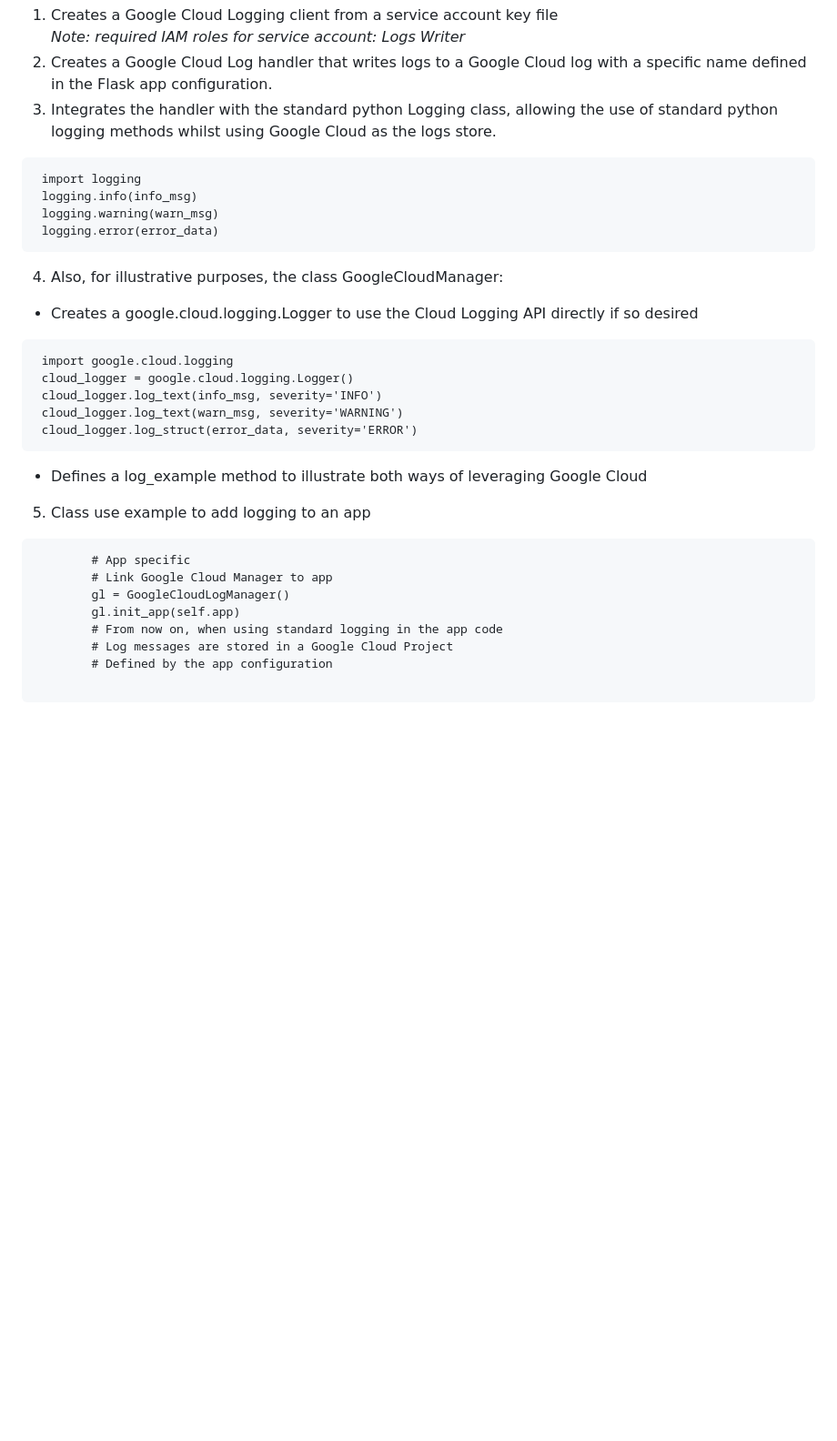
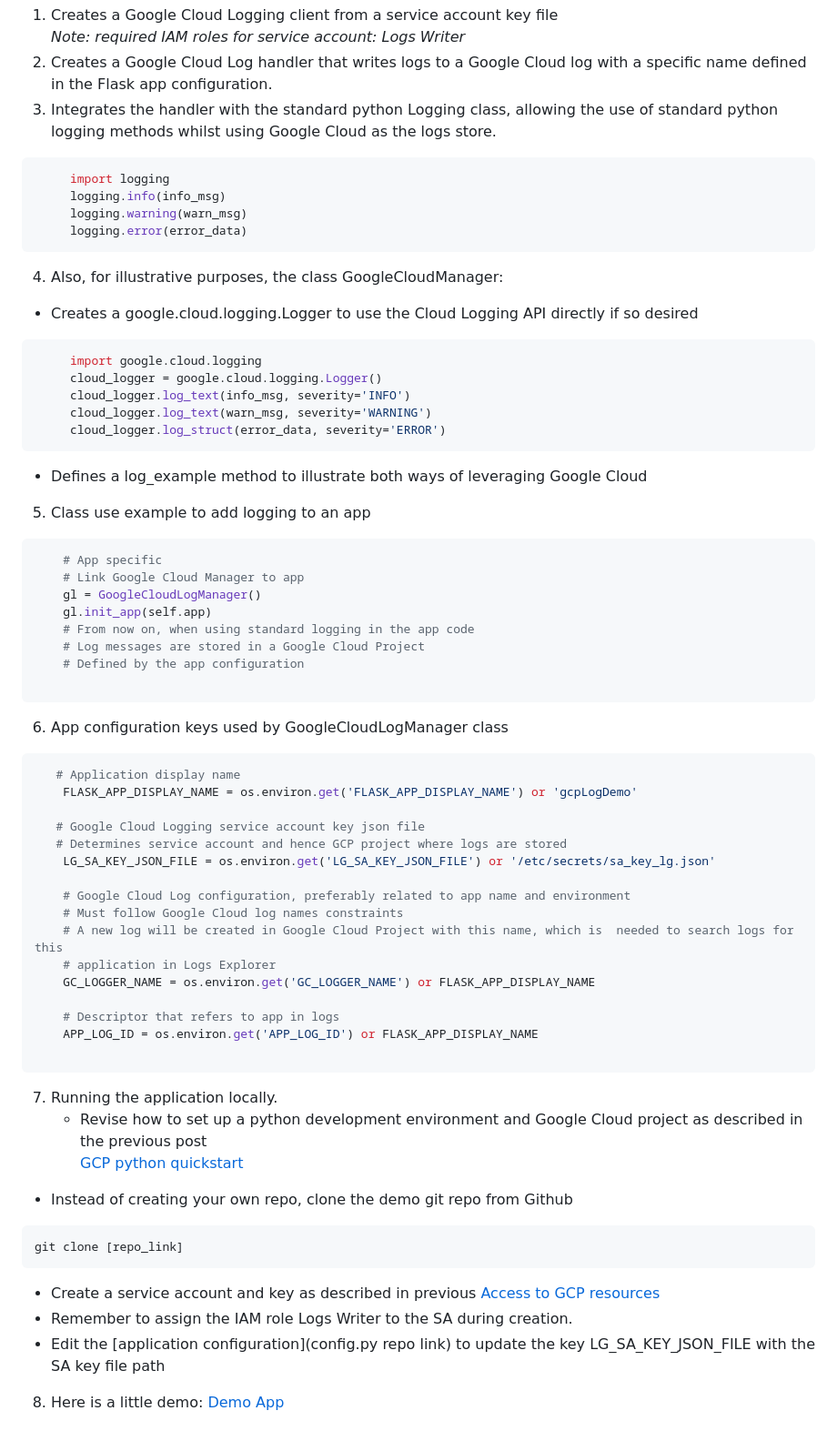
Before and after one commit to amesones-dev/gfs-log-manager, a Markdown page: README.md, the part around the change. Shown at 91% size. Rendered like a GitHub page; blank space fills up the shorter version.

````diff
--- a/README.md
+++ b/README.md
@@ -27,33 +27,69 @@ implementing a class called GoogleCloudLogManager
  *Note: required IAM roles for service account: Logs Writer*
 3. Creates a Google Cloud Log handler that writes logs to a Google Cloud log with a specific name defined in the Flask app configuration.
 4. Integrates the handler with the standard python Logging class, allowing the use of standard python logging methods whilst using Google Cloud as the logs store.
-```
- import logging
- logging.info(info_msg)
- logging.warning(warn_msg)
- logging.error(error_data)
+```console
+     import logging
+     logging.info(info_msg)
+     logging.warning(warn_msg)
+     logging.error(error_data)
 ```
 
 4. Also, for illustrative purposes, the class GoogleCloudManager:
 * Creates a google.cloud.logging.Logger to use the Cloud Logging API directly if so desired
-```
- import google.cloud.logging
- cloud_logger = google.cloud.logging.Logger()
- cloud_logger.log_text(info_msg, severity='INFO')
- cloud_logger.log_text(warn_msg, severity='WARNING')
- cloud_logger.log_struct(error_data, severity='ERROR')
+```console
+     import google.cloud.logging
+     cloud_logger = google.cloud.logging.Logger()
+     cloud_logger.log_text(info_msg, severity='INFO')
+     cloud_logger.log_text(warn_msg, severity='WARNING')
+     cloud_logger.log_struct(error_data, severity='ERROR')
 ```
 * Defines a log_example method to illustrate both ways of leveraging Google Cloud
 
 
 5. Class use example to add logging to an app
-```
-        # App specific
-        # Link Google Cloud Manager to app
-        gl = GoogleCloudLogManager()
-        gl.init_app(self.app)
-        # From now on, when using standard logging in the app code
-        # Log messages are stored in a Google Cloud Project
-        # Defined by the app configuration
+```console
+    # App specific
+    # Link Google Cloud Manager to app
+    gl = GoogleCloudLogManager()
+    gl.init_app(self.app)
+    # From now on, when using standard logging in the app code
+    # Log messages are stored in a Google Cloud Project
+    # Defined by the app configuration
 
 ```
+
+
+6. App configuration keys used by GoogleCloudLogManager class
+```console
+   # Application display name
+    FLASK_APP_DISPLAY_NAME = os.environ.get('FLASK_APP_DISPLAY_NAME') or 'gcpLogDemo'
+
+   # Google Cloud Logging service account key json file
+   # Determines service account and hence GCP project where logs are stored
+    LG_SA_KEY_JSON_FILE = os.environ.get('LG_SA_KEY_JSON_FILE') or '/etc/secrets/sa_key_lg.json'
+
+    # Google Cloud Log configuration, preferably related to app name and environment
+    # Must follow Google Cloud log names constraints
+    # A new log will be created in Google Cloud Project with this name, which is  needed to search logs for this
+    # application in Logs Explorer
+    GC_LOGGER_NAME = os.environ.get('GC_LOGGER_NAME') or FLASK_APP_DISPLAY_NAME
+
+    # Descriptor that refers to app in logs
+    APP_LOG_ID = os.environ.get('APP_LOG_ID') or FLASK_APP_DISPLAY_NAME
+
+ ```
+
+7. Running the application locally.
+   * Revise how to set up a python development environment and Google Cloud project as described in the previous post
+   [GCP python quickstart](2023-07-27-gcp-python-quickstart.md)
+
+  * Instead of creating your own repo, clone the demo git repo from Github
+  ```console
+  git clone [repo_link]
+   ```
+  * Create a service account and key as described in previous [Access to GCP resources](2023-07-31-access-to-GCP-res.md)
+  * Remember to assign the IAM role Logs Writer to the SA during creation.
+  * Edit the [application configuration](config.py repo link) to update the key LG_SA_KEY_JSON_FILE with the SA key file path
+
+
+8. Here is a little demo: [Demo App](link)
````
